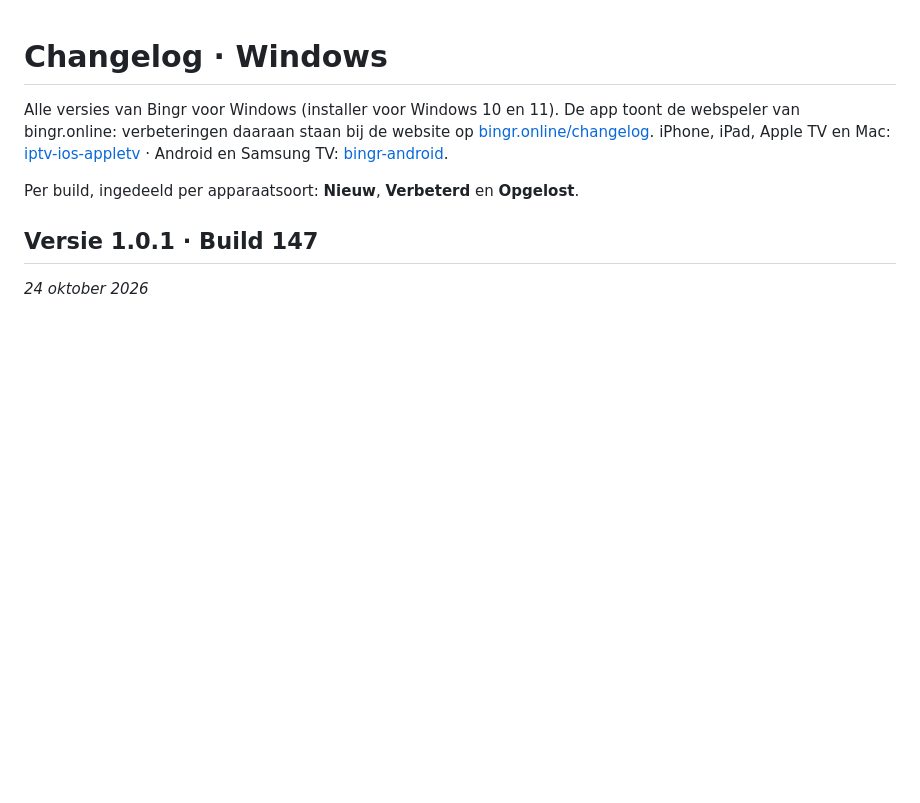
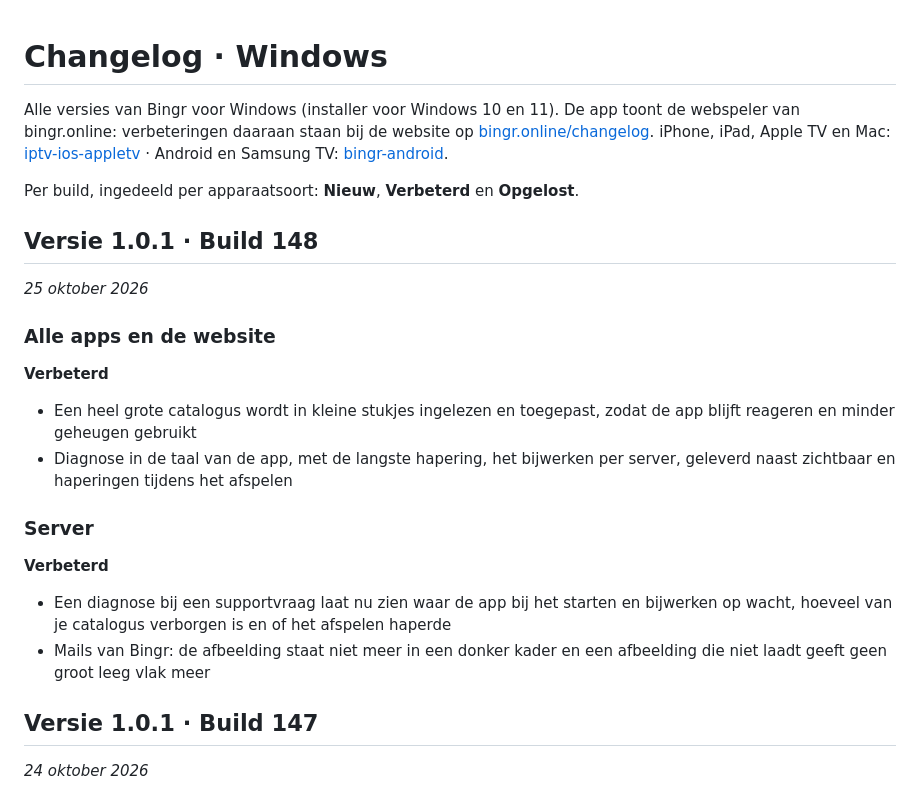
Before and after one commit to LRvdLinden/bingr-windows, a Markdown page: CHANGELOG.md, the part around the change. Drawn GitHub-style; blank space fills up the shorter version.

Commit message:
Build 148: changelog (live tv hapert niet meer, grote catalogi in stukjes, diagnose in je eigen taal, haperingen in de diagnose, mails zonder donker kader)
Co-Authored-By: Claude Opus 5.5 <noreply@anthropic.com>
Claude-Session: https://claude.ai/code/session_01QoqqLVTvT2ekCDQmWshsy8

```diff
--- a/CHANGELOG.md
+++ b/CHANGELOG.md
@@ -3,6 +3,23 @@
 Alle versies van Bingr voor Windows (installer voor Windows 10 en 11). De app toont de webspeler van bingr.online: verbeteringen daaraan staan bij de website op [bingr.online/changelog](https://bingr.online/changelog/). iPhone, iPad, Apple TV en Mac: [iptv-ios-appletv](https://github.com/LRvdLinden/iptv-ios-appletv/blob/main/CHANGELOG.md) · Android en Samsung TV: [bingr-android](https://github.com/LRvdLinden/bingr-android/blob/main/CHANGELOG.md).
 
 Per build, ingedeeld per apparaatsoort: **Nieuw**, **Verbeterd** en **Opgelost**.
+
+## Versie 1.0.1 · Build 148
+_25 oktober 2026_
+
+### Alle apps en de website
+
+**Verbeterd**
+
+- Een heel grote catalogus wordt in kleine stukjes ingelezen en toegepast, zodat de app blijft reageren en minder geheugen gebruikt
+- Diagnose in de taal van de app, met de langste hapering, het bijwerken per server, geleverd naast zichtbaar en haperingen tijdens het afspelen
+
+### Server
+
+**Verbeterd**
+
+- Een diagnose bij een supportvraag laat nu zien waar de app bij het starten en bijwerken op wacht, hoeveel van je catalogus verborgen is en of het afspelen haperde
+- Mails van Bingr: de afbeelding staat niet meer in een donker kader en een afbeelding die niet laadt geeft geen groot leeg vlak meer
 
 ## Versie 1.0.1 · Build 147
 _24 oktober 2026_
```
